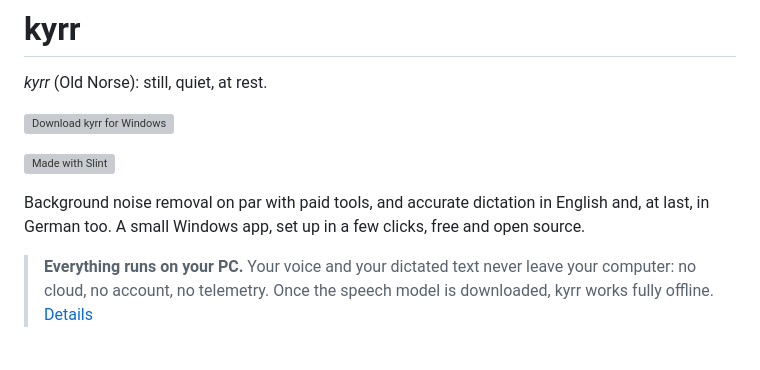
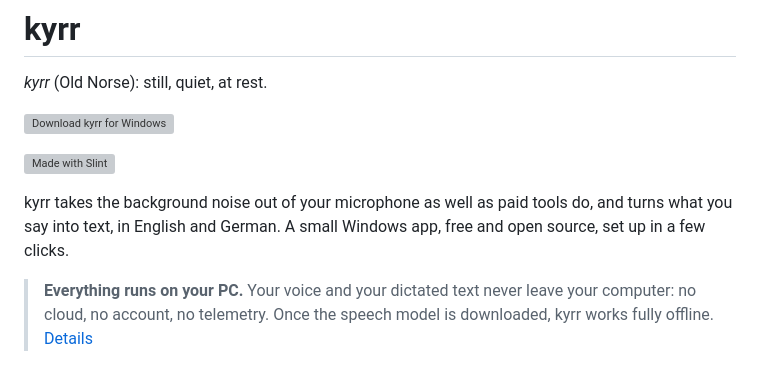
Before and after one commit to heast13/kyrr, a Markdown page: README.md, the part around the change. GitHub-like rendering; grey boxes are pictures that could not be loaded.

Commit message:
README: plainer opening line
Co-Authored-By: Claude Opus 5.5 <noreply@anthropic.com>

```diff
--- a/README.md
+++ b/README.md
@@ -8,9 +8,9 @@
 
 [![Made with Slint](https://raw.githubusercontent.com/slint-ui/slint/master/logo/MadeWithSlint-logo-whitebg.png)](https://slint.dev)
 
-Background noise removal on par with paid tools, and accurate dictation in
-English and, at last, in German too. A small Windows app, set up in a few
-clicks, free and open source.
+kyrr takes the background noise out of your microphone as well as paid
+tools do, and turns what you say into text, in English and German. A small
+Windows app, free and open source, set up in a few clicks.
 
 > **Everything runs on your PC.** Your voice and your dictated text never
 > leave your computer: no cloud, no account, no telemetry. Once the speech
```
